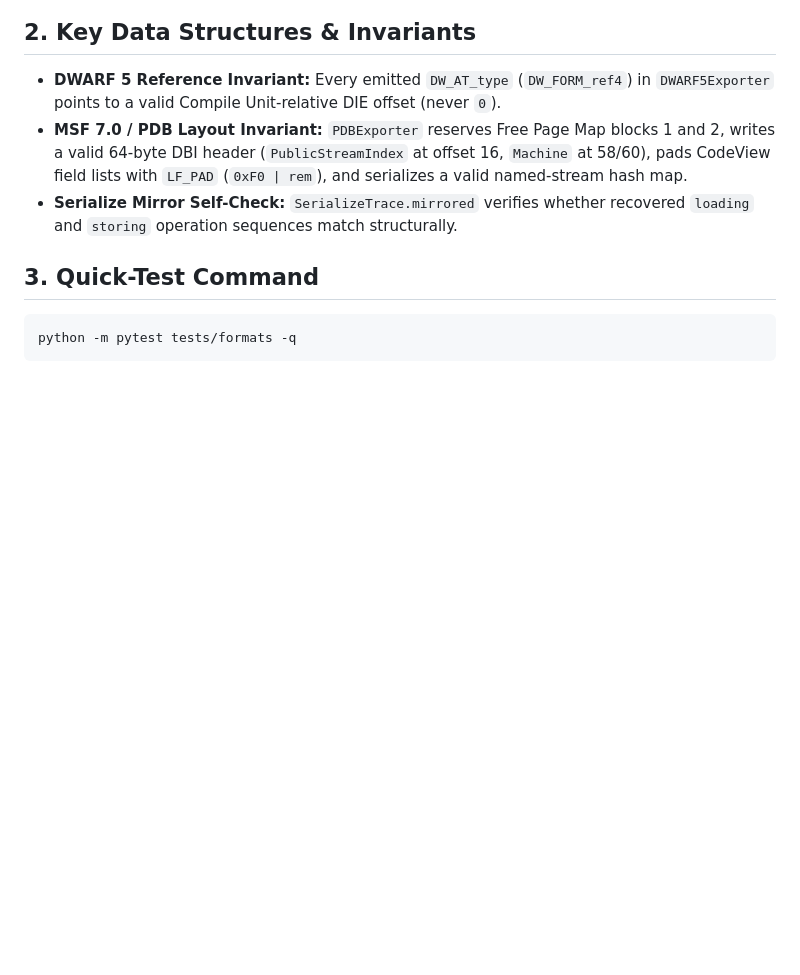
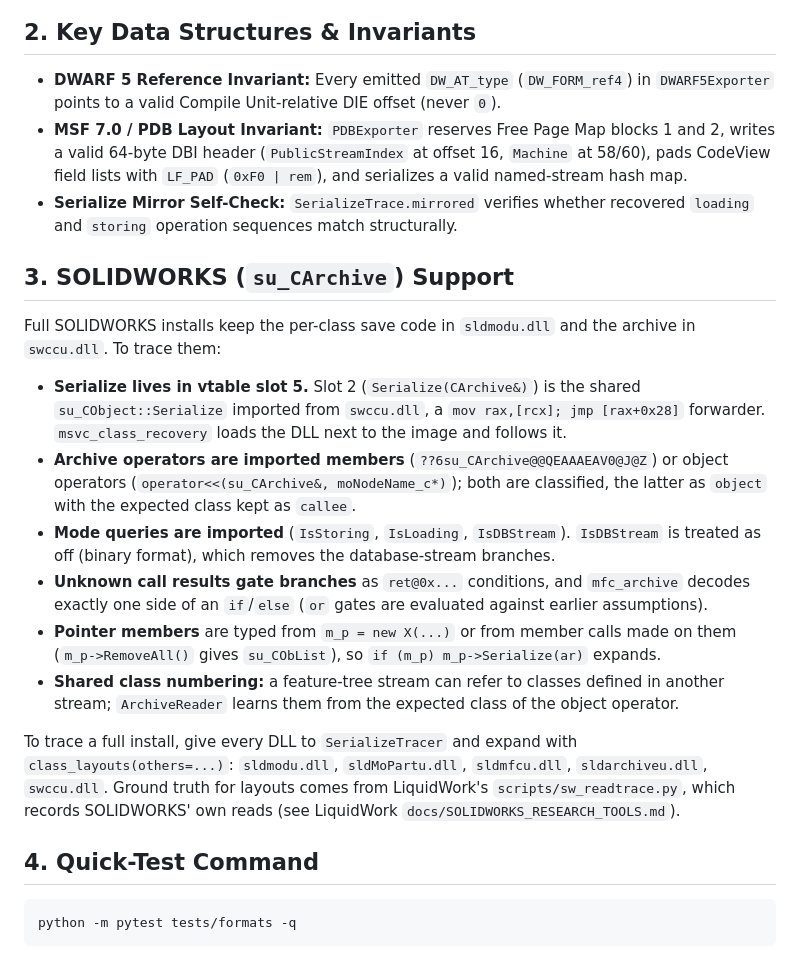
Before and after one commit to yuatemycat/SuperGhidra, a Markdown page: superghidra/formats/README.md, the part around the change. Drawn GitHub-style; blank space fills up the shorter version.

Commit message:
docs(formats): document SOLIDWORKS su_CArchive tracing support

````diff
--- a/superghidra/formats/README.md
+++ b/superghidra/formats/README.md
@@ -18,7 +18,33 @@
 - **MSF 7.0 / PDB Layout Invariant:** `PDBExporter` reserves Free Page Map blocks 1 and 2, writes a valid 64-byte DBI header (`PublicStreamIndex` at offset 16, `Machine` at 58/60), pads CodeView field lists with `LF_PAD` (`0xF0 | rem`), and serializes a valid named-stream hash map.
 - **Serialize Mirror Self-Check:** `SerializeTrace.mirrored` verifies whether recovered `loading` and `storing` operation sequences match structurally.
 
-## 3. Quick-Test Command
+## 3. SOLIDWORKS (`su_CArchive`) Support
+Full SOLIDWORKS installs keep the per-class save code in `sldmodu.dll` and the archive in
+`swccu.dll`. To trace them:
+
+- **Serialize lives in vtable slot 5.** Slot 2 (`Serialize(CArchive&)`) is the shared
+  `su_CObject::Serialize` imported from `swccu.dll`, a `mov rax,[rcx]; jmp [rax+0x28]`
+  forwarder. `msvc_class_recovery` loads the DLL next to the image and follows it.
+- **Archive operators are imported members** (`??6su_CArchive@@QEAAAEAV0@J@Z`) or object
+  operators (`operator<<(su_CArchive&, moNodeName_c*)`); both are classified, the latter
+  as `object` with the expected class kept as `callee`.
+- **Mode queries are imported** (`IsStoring`, `IsLoading`, `IsDBStream`). `IsDBStream` is
+  treated as off (binary format), which removes the database-stream branches.
+- **Unknown call results gate branches** as `ret@0x...` conditions, and `mfc_archive`
+  decodes exactly one side of an `if`/`else` (`or` gates are evaluated against earlier
+  assumptions).
+- **Pointer members** are typed from `m_p = new X(...)` or from member calls made on them
+  (`m_p->RemoveAll()` gives `su_CObList`), so `if (m_p) m_p->Serialize(ar)` expands.
+- **Shared class numbering:** a feature-tree stream can refer to classes defined in another
+  stream; `ArchiveReader` learns them from the expected class of the object operator.
+
+To trace a full install, give every DLL to `SerializeTracer` and expand with
+`class_layouts(others=...)`: `sldmodu.dll`, `sldMoPartu.dll`, `sldmfcu.dll`,
+`sldarchiveu.dll`, `swccu.dll`. Ground truth for layouts comes from LiquidWork's
+`scripts/sw_readtrace.py`, which records SOLIDWORKS' own reads (see LiquidWork
+`docs/SOLIDWORKS_RESEARCH_TOOLS.md`).
+
+## 4. Quick-Test Command
 ```powershell
 python -m pytest tests/formats -q
 ```
````
